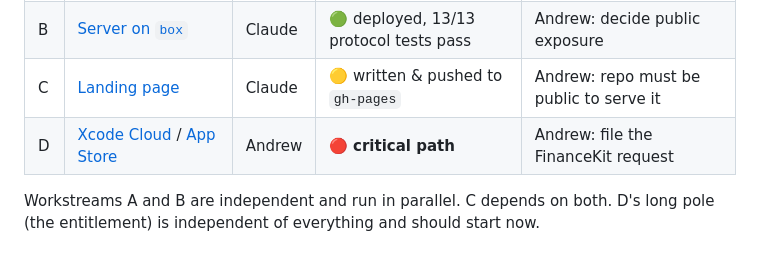
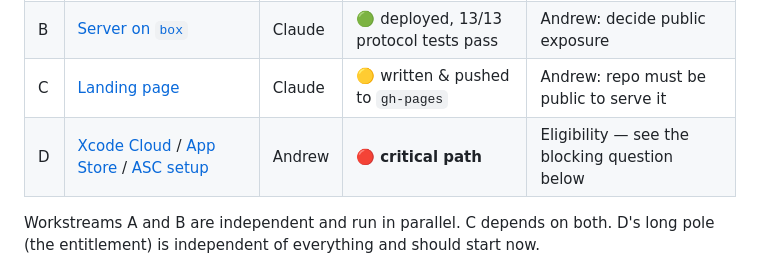
Before and after one commit to AndrewSB/FinanceKitSync, a Markdown page: docs/STATUS.md, the part around the change. Drawn GitHub-style.

```diff
--- a/docs/STATUS.md
+++ b/docs/STATUS.md
@@ -12,7 +12,7 @@ table whenever something moves.
 | A | [iOS app](./workstream-app.md) | Claude | 🟢 builds; untested on device | FinanceKit entitlement (device install) |
 | B | [Server on `box`](./workstream-server.md) | Claude | 🟢 deployed, 13/13 protocol tests pass | Andrew: decide public exposure |
 | C | [Landing page](./workstream-landing.md) | Claude | 🟡 written & pushed to `gh-pages` | Andrew: repo must be public to serve it |
-| D | [Xcode Cloud](./xcode-cloud.md) / [App Store](./app-store.md) | Andrew | 🔴 **critical path** | Andrew: file the FinanceKit request |
+| D | [Xcode Cloud](./xcode-cloud.md) / [App Store](./app-store.md) / [ASC setup](./app-store-connect-setup.md) | Andrew | 🔴 **critical path** | Eligibility — see the blocking question below |
 
 Workstreams A and B are independent and run in parallel. C depends on both. D's
 long pole (the entitlement) is independent of everything and should start now.
```
Also changed, not shown: docs/app-store-connect-setup.md (added, +127 -0 lines), docs/xcode-cloud.md (+36 -9 lines).
